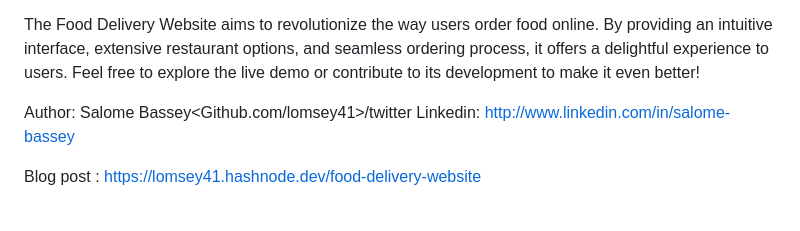
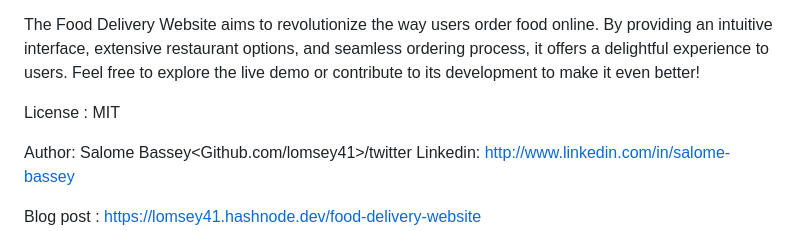
Before and after one commit to lomsey41/Food-Delivery-Website, a Markdown page: README.md, the part around the change. GitHub-like rendering; blank space fills up the shorter version.

Commit message:
Portfolio Project README.md

```diff
--- a/README.md
+++ b/README.md
@@ -141,6 +141,8 @@ Conclusion
 
 The Food Delivery Website aims to revolutionize the way users order food online. By providing an intuitive interface, extensive restaurant options, and seamless ordering process, it offers a delightful experience to users. Feel free to explore the live demo or contribute to its development to make it even better!
 
+License : MIT
+
 
 
 Author: Salome Bassey<Github.com/lomsey41>/twitter<lomsey41>
```
